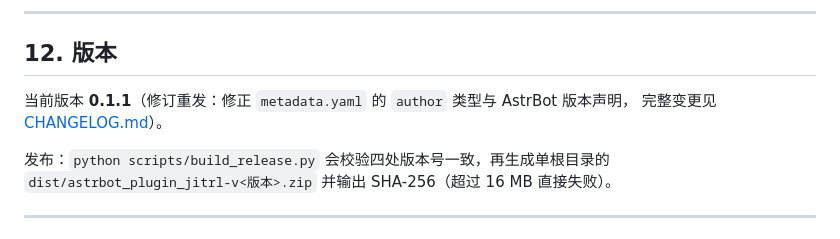
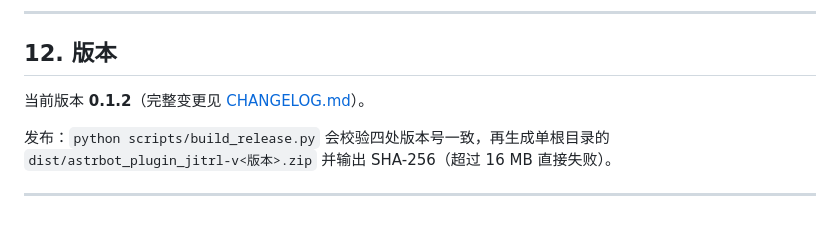
Before and after one commit to 2841649220/astrbot_plugin_jitrl, a Markdown page: README.md, the part around the change. Drawn GitHub-style.

Commit message:
Update current version to 0.1.2 in README

```diff
--- a/README.md
+++ b/README.md
@@ -418,8 +418,7 @@ astrbot_plugin_jitrl/
 
 ## 12. 版本
 
-当前版本 **0.1.1**（修订重发：修正 `metadata.yaml` 的 `author` 类型与 AstrBot 版本声明，
-完整变更见 [CHANGELOG.md](CHANGELOG.md)）。
+当前版本 **0.1.2**（完整变更见 [CHANGELOG.md](CHANGELOG.md)）。
 
 发布：`python scripts/build_release.py` 会校验四处版本号一致，再生成单根目录的
 `dist/astrbot_plugin_jitrl-v<版本>.zip` 并输出 SHA-256（超过 16 MB 直接失败）。
```
